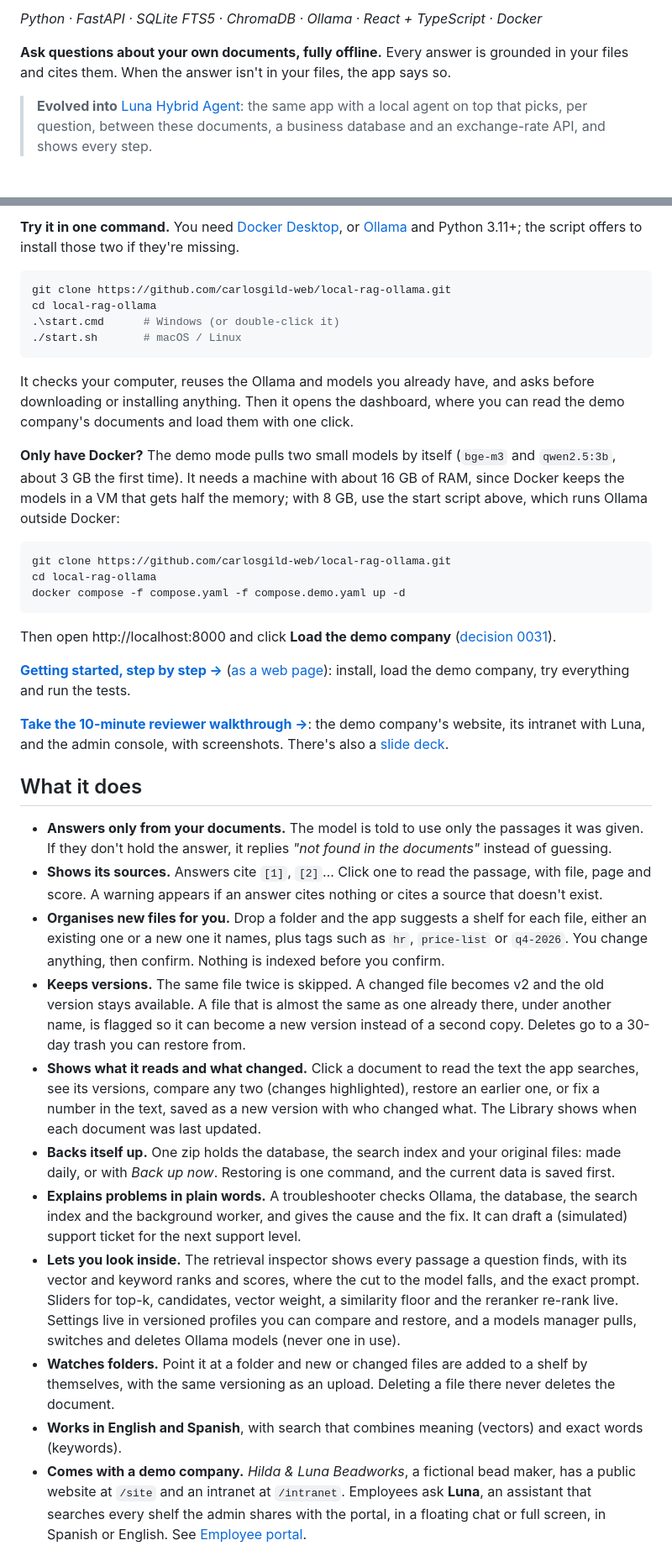
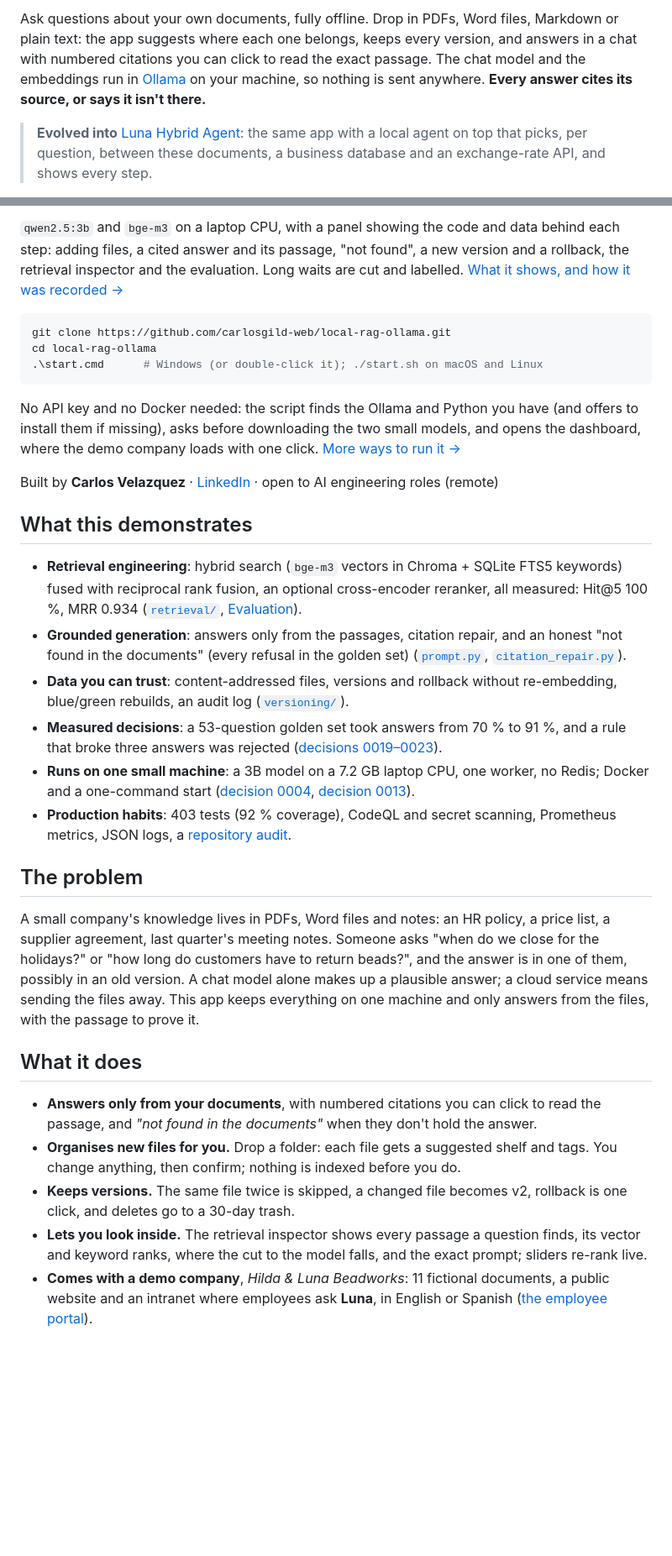
Before and after one commit to carlosgild-web/local-rag-ollama, a Markdown page: README.md, 2 parts joined by grey strips. Shown at 84% size. Rendered like a GitHub page; blank space fills up the shorter version.

````diff
--- a/README.md
+++ b/README.md
@@ -5,7 +11,5 @@
 
-*Python · FastAPI · SQLite FTS5 · ChromaDB · Ollama · React + TypeScript · Docker*
-
-**Ask questions about your own documents, fully offline.** Every answer is grounded in your files and cites them. When the answer isn't in your files, the app says so.
+Ask questions about your own documents, fully offline. Drop in PDFs, Word files, Markdown or plain text: the app suggests where each one belongs, keeps every version, and answers in a chat with numbered citations you can click to read the exact passage. The chat model and the embeddings run in [Ollama](https://ollama.com) on your machine, so nothing is sent anywhere. **Every answer cites its source, or says it isn't there.**
 
 > **Evolved into** [Luna Hybrid Agent](https://github.com/carlosgild-web/luna-hybrid-agent): the same app with a local agent on top that picks, per question, between these documents, a business database and an exchange-rate API, and shows every step.
 
@@ -19,40 +23,34 @@ Drop in PDFs, Word files, Markdown or plain text. The app reads them, suggests w
 
-**Try it in one command.** You need [Docker Desktop](https://www.docker.com/products/docker-desktop/), or [Ollama](https://ollama.com) and Python 3.11+; the script offers to install those two if they're missing.
+`qwen2.5:3b` and `bge-m3` on a laptop CPU, with a panel showing the code and data behind each step: adding files, a cited answer and its passage, "not found", a new version and a rollback, the retrieval inspector and the evaluation. Long waits are cut and labelled. [What it shows, and how it was recorded →](docs/video.md)
 
 ```bash
 git clone https://github.com/carlosgild-web/local-rag-ollama.git
 cd local-rag-ollama
-.\start.cmd      # Windows (or double-click it)
-./start.sh       # macOS / Linux
+.\start.cmd      # Windows (or double-click it); ./start.sh on macOS and Linux
 ```
 
-It checks your computer, reuses the Ollama and models you already have, and asks before downloading or installing anything. Then it opens the dashboard, where you can read the demo company's documents and load them with one click.
+No API key and no Docker needed: the script finds the Ollama and Python you have (and offers to install them if missing), asks before downloading the two small models, and opens the dashboard, where the demo company loads with one click. [More ways to run it →](#try-it)
 
-**Only have Docker?** The demo mode pulls two small models by itself (`bge-m3` and `qwen2.5:3b`, about 3 GB the first time). It needs a machine with about 16 GB of RAM, since Docker keeps the models in a VM that gets half the memory; with 8 GB, use the start script above, which runs Ollama outside Docker:
+Built by **Carlos Velazquez** · [LinkedIn](https://www.linkedin.com/in/carlos-v-90b99149) · open to AI engineering roles (remote)
 
-```bash
-git clone https://github.com/carlosgild-web/local-rag-ollama.git
-cd local-rag-ollama
-docker compose -f compose.yaml -f compose.demo.yaml up -d
-```
+## What this demonstrates
 
-Then open http://localhost:8000 and click **Load the demo company** ([decision 0031](docs/decisions/0031-docker-demo-mode.md)).
+- **Retrieval engineering**: hybrid search (`bge-m3` vectors in Chroma + SQLite FTS5 keywords) fused with reciprocal rank fusion, an optional cross-encoder reranker, all measured: Hit@5 100 %, MRR 0.934 ([`retrieval/`](backend/app/retrieval/), [Evaluation](#evaluation)).
+- **Grounded generation**: answers only from the passages, citation repair, and an honest "not found in the documents" (every refusal in the golden set) ([`prompt.py`](backend/app/retrieval/prompt.py), [`citation_repair.py`](backend/app/retrieval/citation_repair.py)).
+- **Data you can trust**: content-addressed files, versions and rollback without re-embedding, blue/green rebuilds, an audit log ([`versioning/`](backend/app/versioning/)).
+- **Measured decisions**: a 53-question golden set took answers from 70 % to 91 %, and a rule that broke three answers was rejected ([decisions 0019–0023](docs/decisions/)).
+- **Runs on one small machine**: a 3B model on a 7.2 GB laptop CPU, one worker, no Redis; Docker and a one-command start ([decision 0004](docs/decisions/0004-small-chat-model-on-low-ram.md), [decision 0013](docs/decisions/0013-one-command-start.md)).
+- **Production habits**: 403 tests (92 % coverage), CodeQL and secret scanning, Prometheus metrics, JSON logs, a [repository audit](docs/test-reports/2026-11-14-repo-audit.md).
 
-**[Getting started, step by step →](GETTING_STARTED.md)** ([as a web page](https://carlosgild-web.github.io/local-rag-ollama/getting-started.html)): install, load the demo company, try everything and run the tests.
+## The problem
 
-**[Take the 10-minute reviewer walkthrough →](docs/walkthrough.md)**: the demo company's website, its intranet with Luna, and the admin console, with screenshots. There's also a [slide deck](https://carlosgild-web.github.io/local-rag-ollama/showcase/).
+A small company's knowledge lives in PDFs, Word files and notes: an HR policy, a price list, a supplier agreement, last quarter's meeting notes. Someone asks "when do we close for the holidays?" or "how long do customers have to return beads?", and the answer is in one of them, possibly in an old version. A chat model alone makes up a plausible answer; a cloud service means sending the files away. This app keeps everything on one machine and only answers from the files, with the passage to prove it.
 
 ## What it does
 
-- **Answers only from your documents.** The model is told to use only the passages it was given. If they don't hold the answer, it replies *"not found in the documents"* instead of guessing.
-- **Shows its sources.** Answers cite `[1]`, `[2]`… Click one to read the passage, with file, page and score. A warning appears if an answer cites nothing or cites a source that doesn't exist.
-- **Organises new files for you.** Drop a folder and the app suggests a shelf for each file, either an existing one or a new one it names, plus tags such as `hr`, `price-list` or `q4-2026`. You change anything, then confirm. Nothing is indexed before you confirm.
-- **Keeps versions.** The same file twice is skipped. A changed file becomes v2 and the old version stays available. A file that is almost the same as one already there, under another name, is flagged so it can become a new version instead of a second copy. Deletes go to a 30-day trash you can restore from.
-- **Shows what it reads and what changed.** Click a document to read the text the app searches, see its versions, compare any two (changes highlighted), restore an earlier one, or fix a number in the text, saved as a new version with who changed what. The Library shows when each document was last updated.
-- **Backs itself up.** One zip holds the database, the search index and your original files: made daily, or with *Back up now*. Restoring is one command, and the current data is saved first.
-- **Explains problems in plain words.** A troubleshooter checks Ollama, the database, the search index and the background worker, and gives the cause and the fix. It can draft a (simulated) support ticket for the next support level.
-- **Lets you look inside.** The retrieval inspector shows every passage a question finds, with its vector and keyword ranks and scores, where the cut to the model falls, and the exact prompt. Sliders for top-k, candidates, vector weight, a similarity floor and the reranker re-rank live. Settings live in versioned profiles you can compare and restore, and a models manager pulls, switches and deletes Ollama models (never one in use).
-- **Watches folders.** Point it at a folder and new or changed files are added to a shelf by themselves, with the same versioning as an upload. Deleting a file there never deletes the document.
-- **Works in English and Spanish**, with search that combines meaning (vectors) and exact words (keywords).
-- **Comes with a demo company.** *Hilda & Luna Beadworks*, a fictional bead maker, has a public website at `/site` and an intranet at `/intranet`. Employees ask **Luna**, an assistant that searches every shelf the admin shares with the portal, in a floating chat or full screen, in Spanish or English. See [Employee portal](#employee-portal).
+- **Answers only from your documents**, with numbered citations you can click to read the passage, and *"not found in the documents"* when they don't hold the answer.
+- **Organises new files for you.** Drop a folder: each file gets a suggested shelf and tags. You change anything, then confirm; nothing is indexed before you do.
+- **Keeps versions.** The same file twice is skipped, a changed file becomes v2, rollback is one click, and deletes go to a 30-day trash.
+- **Lets you look inside.** The retrieval inspector shows every passage a question finds, its vector and keyword ranks, where the cut to the model falls, and the exact prompt; sliders re-rank live.
+- **Comes with a demo company**, *Hilda & Luna Beadworks*: 11 fictional documents, a public website and an intranet where employees ask **Luna**, in English or Spanish ([the employee portal](docs/portal.md)).
 
````
Also changed, not shown: other parts of README.md (+111 -172 lines), CHANGELOG.md (+17 -4 lines), PLAN.md (+5 -5 lines), docs/features.md (added, +38 -0 lines), docs/portal.md (added, +28 -0 lines), docs/showcase/social-preview.png, 1 other file.
